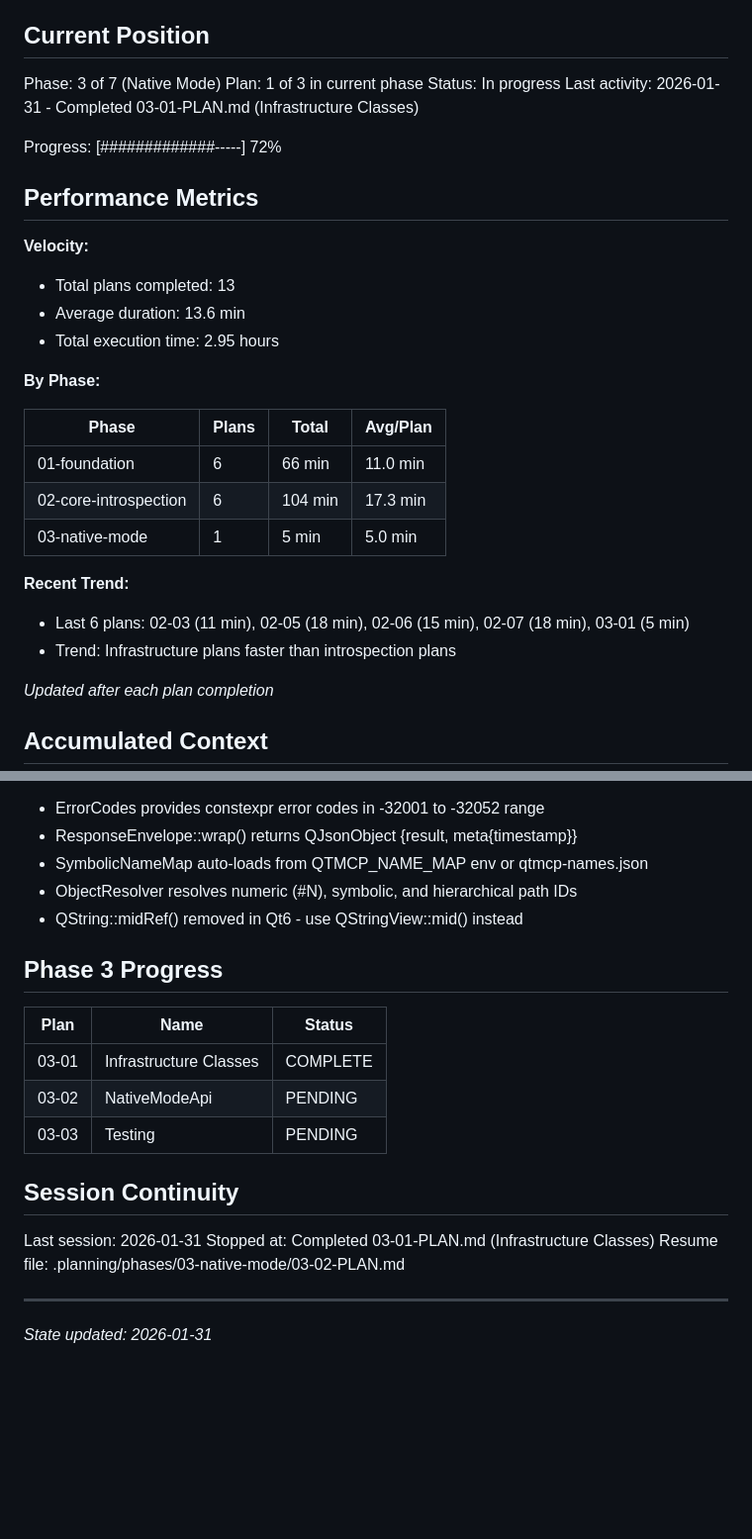
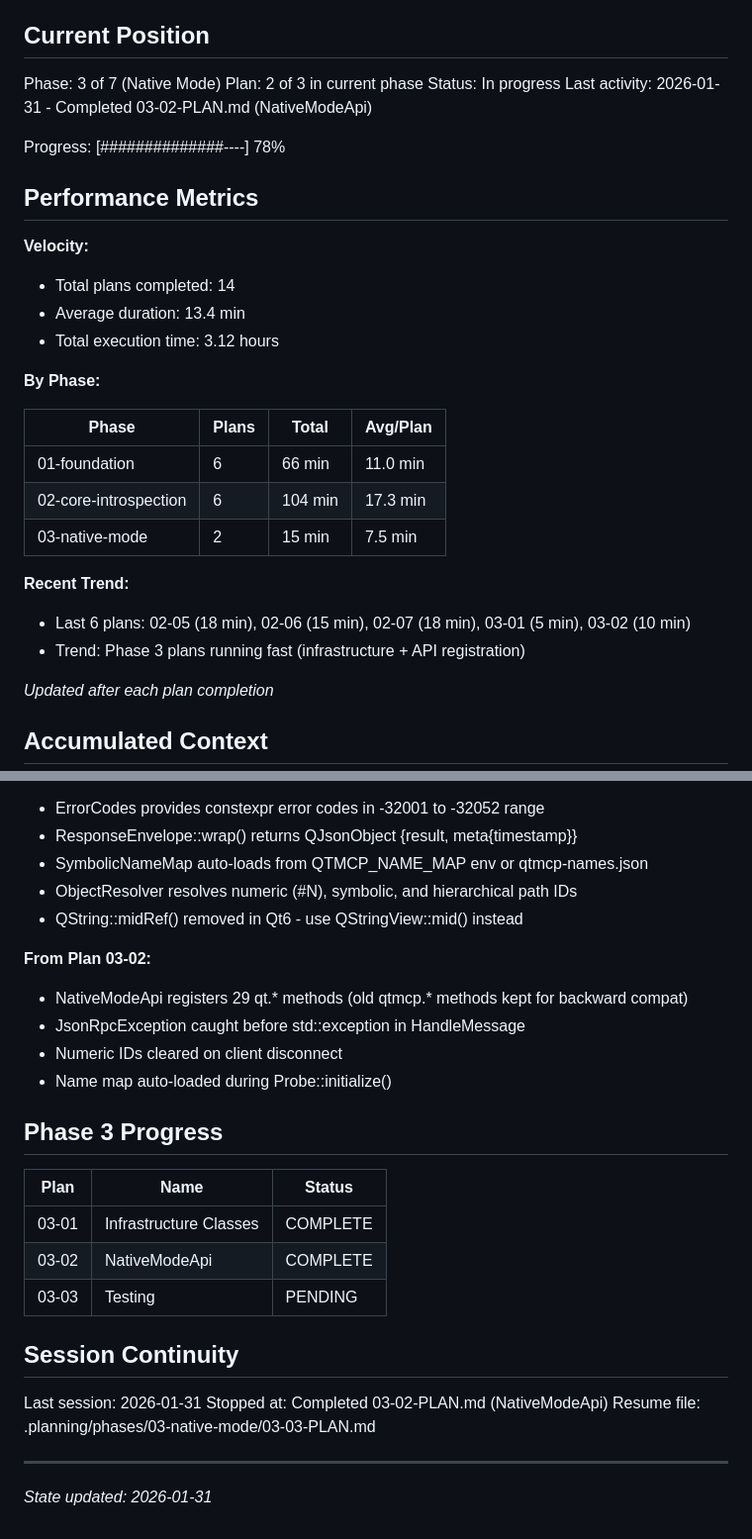
Before and after one commit to ssss2art/QtMcp, a Markdown page: .planning/STATE.md, 2 parts joined by grey strips. Shown at 99% size. Rendered like a GitHub page; blank space fills up the shorter version.

Commit message:
docs(03-02): complete NativeModeApi plan
Tasks completed: 2/2
- Task 1: Create NativeModeApi class with 29 qt.* method registrations
- Task 2: Wire NativeModeApi into Probe initialization

SUMMARY: .planning/phases/03-native-mode/03-02-SUMMARY.md

Co-Authored-By: Claude Opus 4.5 <noreply@anthropic.com>

```diff
--- a/.planning/STATE.md
+++ b/.planning/STATE.md
@@ -10,18 +10,18 @@ See: .planning/PROJECT.md (updated 2025-01-29)
 ## Current Position
 
 Phase: 3 of 7 (Native Mode)
-Plan: 1 of 3 in current phase
+Plan: 2 of 3 in current phase
 Status: In progress
-Last activity: 2026-01-31 - Completed 03-01-PLAN.md (Infrastructure Classes)
+Last activity: 2026-01-31 - Completed 03-02-PLAN.md (NativeModeApi)
 
-Progress: [#############-----] 72%
+Progress: [##############----] 78%
 
 ## Performance Metrics
 
 **Velocity:**
-- Total plans completed: 13
-- Average duration: 13.6 min
-- Total execution time: 2.95 hours
+- Total plans completed: 14
+- Average duration: 13.4 min
+- Total execution time: 3.12 hours
 
 **By Phase:**
 
@@ -29,11 +29,11 @@ Progress: [#############-----] 72%
 |-------|-------|-------|----------|
 | 01-foundation | 6 | 66 min | 11.0 min |
 | 02-core-introspection | 6 | 104 min | 17.3 min |
-| 03-native-mode | 1 | 5 min | 5.0 min |
+| 03-native-mode | 2 | 15 min | 7.5 min |
 
 **Recent Trend:**
-- Last 6 plans: 02-03 (11 min), 02-05 (18 min), 02-06 (15 min), 02-07 (18 min), 03-01 (5 min)
-- Trend: Infrastructure plans faster than introspection plans
+- Last 6 plans: 02-05 (18 min), 02-06 (15 min), 02-07 (18 min), 03-01 (5 min), 03-02 (10 min)
+- Trend: Phase 3 plans running fast (infrastructure + API registration)
 
 *Updated after each plan completion*
 
@@ -155,19 +158,25 @@ None yet.
 - ObjectResolver resolves numeric (#N), symbolic, and hierarchical path IDs
 - QString::midRef() removed in Qt6 - use QStringView::mid() instead
 
+**From Plan 03-02:**
+- NativeModeApi registers 29 qt.* methods (old qtmcp.* methods kept for backward compat)
+- JsonRpcException caught before std::exception in HandleMessage
+- Numeric IDs cleared on client disconnect
+- Name map auto-loaded during Probe::initialize()
+
 ## Phase 3 Progress
 
 | Plan | Name | Status |
 |------|------|--------|
 | 03-01 | Infrastructure Classes | COMPLETE |
-| 03-02 | NativeModeApi | PENDING |
+| 03-02 | NativeModeApi | COMPLETE |
 | 03-03 | Testing | PENDING |
 
 ## Session Continuity
 
 Last session: 2026-01-31
-Stopped at: Completed 03-01-PLAN.md (Infrastructure Classes)
-Resume file: .planning/phases/03-native-mode/03-02-PLAN.md
+Stopped at: Completed 03-02-PLAN.md (NativeModeApi)
+Resume file: .planning/phases/03-native-mode/03-03-PLAN.md
 
 ---
 *State updated: 2026-01-31*
```
Also changed, not shown: other parts of .planning/STATE.md (+3 -0 lines), 1 other file.
